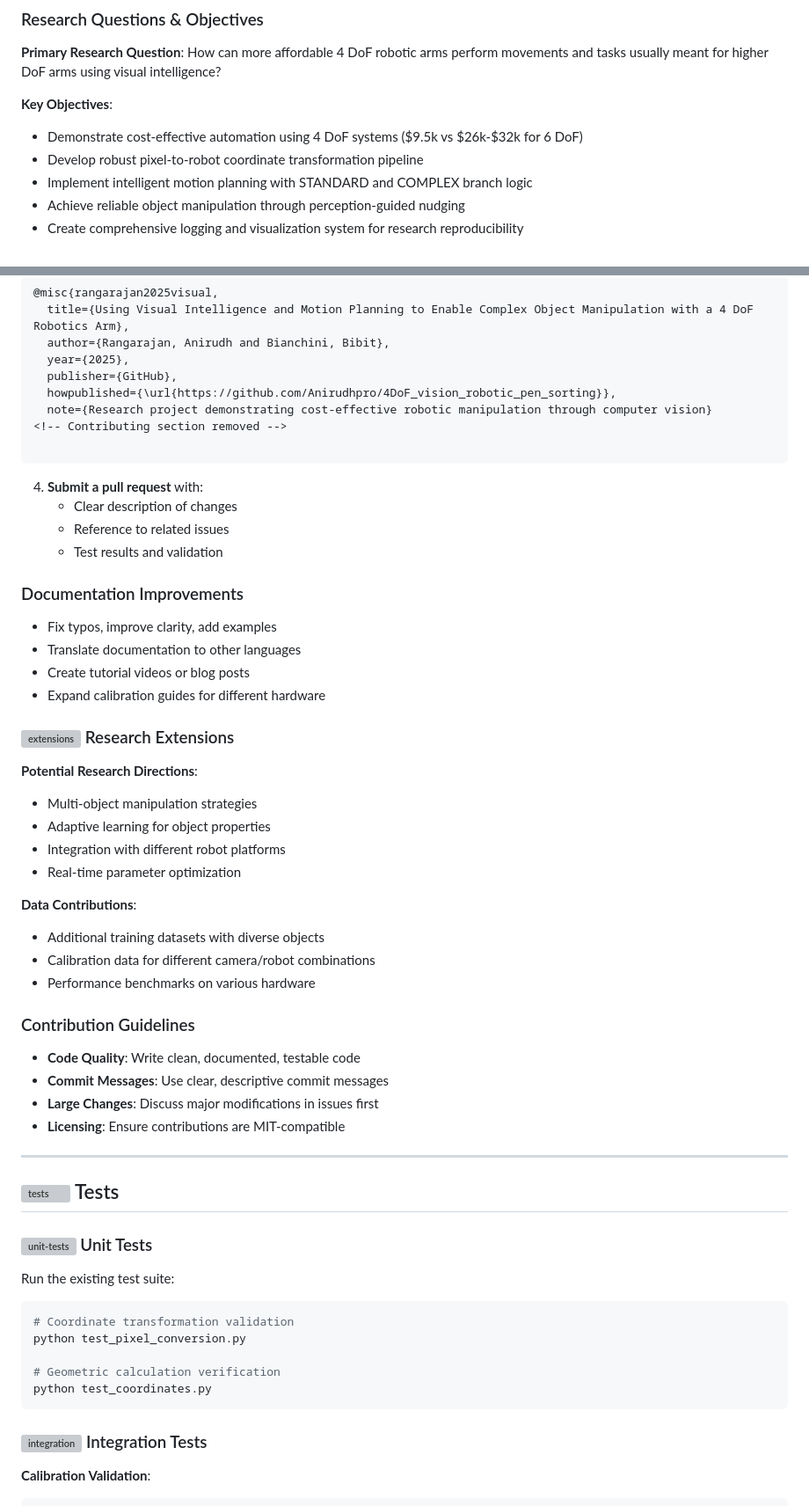
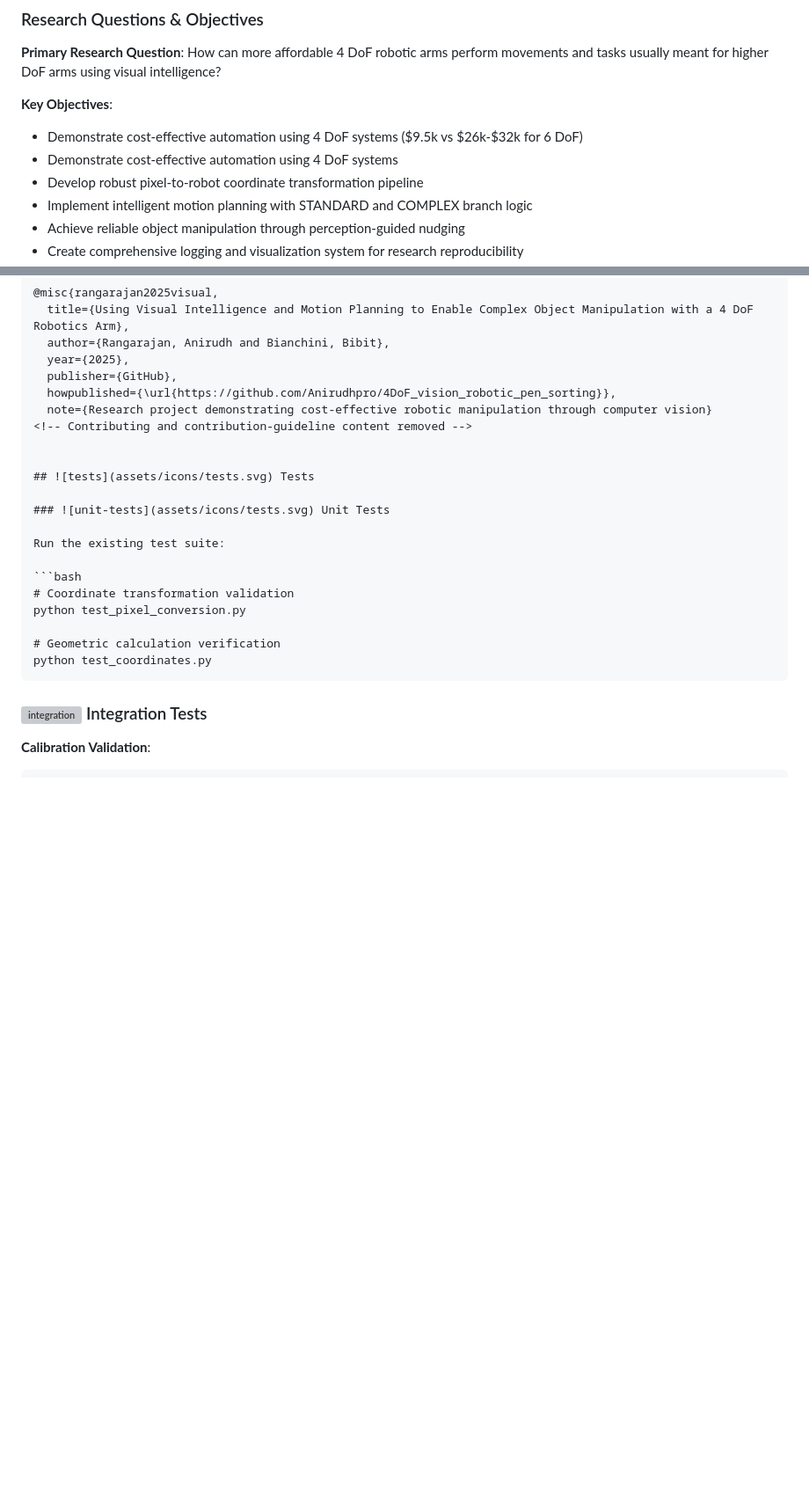
Before and after one commit to Anirudhpro/4DoF_vision_robotic_pen_sorting, a Markdown page: README.md, 2 parts joined by grey strips. Shown at 88% size. Rendered like a GitHub page; blank space fills up the shorter version; grey boxes are pictures that could not be loaded.

````diff
--- a/README.md
+++ b/README.md
@@ -28,6 +28,7 @@ This project demonstrates how cost-effective 4 DoF robotic arms can perform mani
 
 **Key Objectives**:
 - Demonstrate cost-effective automation using 4 DoF systems ($9.5k vs $26k-$32k for 6 DoF)
+ - Demonstrate cost-effective automation using 4 DoF systems
 - Develop robust pixel-to-robot coordinate transformation pipeline
 - Implement intelligent motion planning with STANDARD and COMPLEX branch logic
 - Achieve reliable object manipulation through perception-guided nudging
@@ -592,47 +576,12 @@ Rangarajan, A., & Bianchini, B. (2025). Using Visual Intelligence and Motion Pla
   publisher={GitHub},
   howpublished={\url{https://github.com/Anirudhpro/4DoF_vision_robotic_pen_sorting}},
   note={Research project demonstrating cost-effective robotic manipulation through computer vision}
-<!-- Contributing section removed -->
+<!-- Contributing and contribution-guideline content removed -->
 
-   ```
 
-4. **Submit a pull request** with:
-    - Clear description of changes
-    - Reference to related issues
-    - Test results and validation
+## ![tests](assets/icons/tests.svg) Tests
 
-### Documentation Improvements
-
-- Fix typos, improve clarity, add examples
-- Translate documentation to other languages
-- Create tutorial videos or blog posts
-- Expand calibration guides for different hardware
-
-### <img src="/assets/icons/data.svg" width="18" height="18" alt="extensions"/> Research Extensions
-
-**Potential Research Directions**:
-- Multi-object manipulation strategies
-- Adaptive learning for object properties
-- Integration with different robot platforms
-- Real-time parameter optimization
-
-**Data Contributions**:
-- Additional training datasets with diverse objects
-- Calibration data for different camera/robot combinations
-- Performance benchmarks on various hardware
-
-### Contribution Guidelines
-
-- **Code Quality**: Write clean, documented, testable code
-- **Commit Messages**: Use clear, descriptive commit messages
-- **Large Changes**: Discuss major modifications in issues first
-- **Licensing**: Ensure contributions are MIT-compatible
-
----
-
-## <img src="/assets/icons/tests.svg" width="18" height="18" alt="tests"/> Tests
-
-### <img src="/assets/icons/tests.svg" width="18" height="18" alt="unit-tests"/> Unit Tests
+### ![unit-tests](assets/icons/tests.svg) Unit Tests
 
 Run the existing test suite:
 
````
Also changed, not shown: other parts of README.md (+23 -40 lines).
